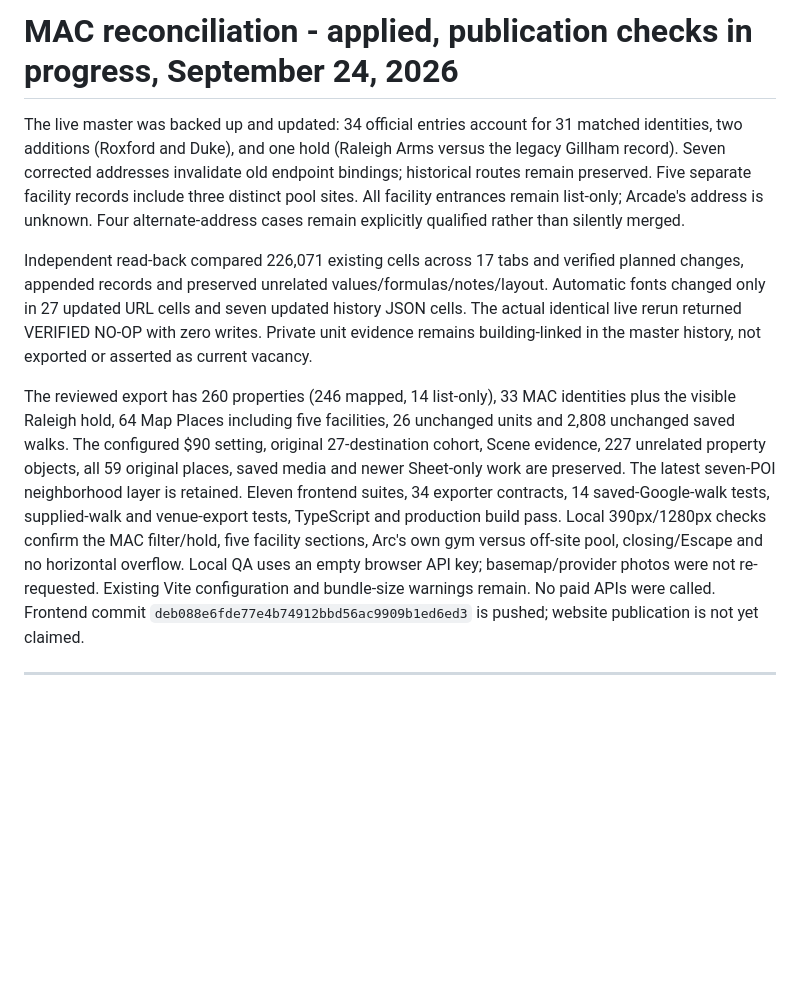
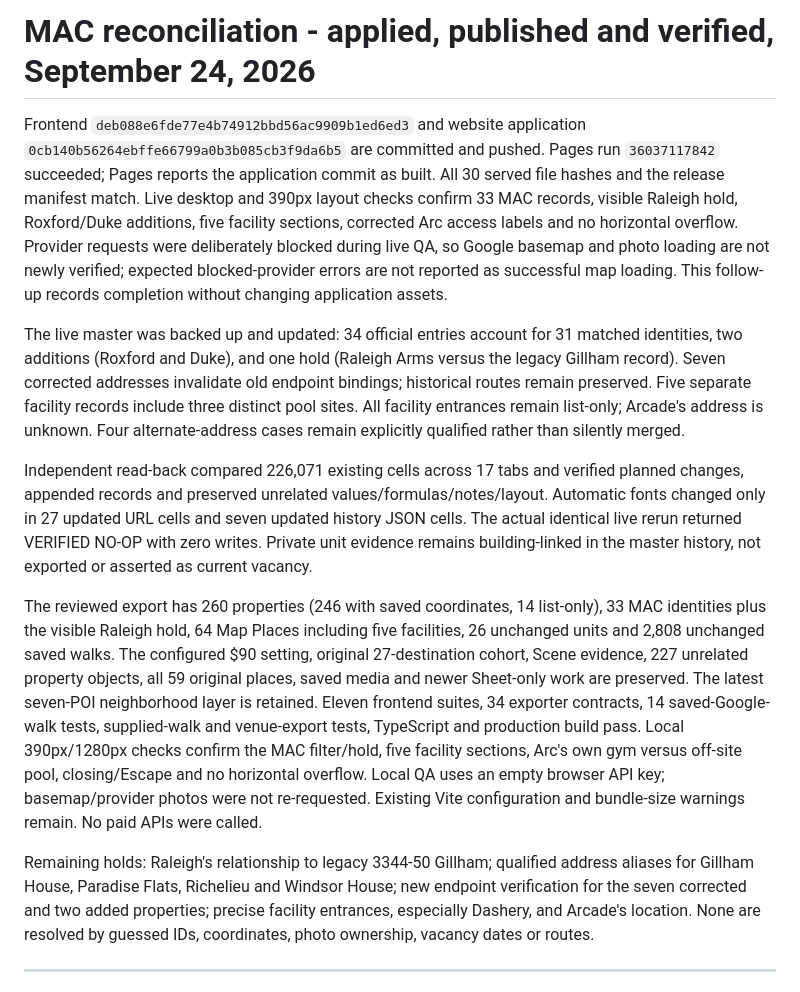
Before and after one commit to itsCLOUDDDDDD/kcmo-apartment-map, a Markdown page: docs/CURRENT-STATUS.md, the part around the change. Drawn GitHub-style; blank space fills up the shorter version.

Commit message:
Record MAC reconciliation live verification

```diff
--- a/docs/CURRENT-STATUS.md
+++ b/docs/CURRENT-STATUS.md
@@ -1,10 +1,14 @@
-# MAC reconciliation - applied, publication checks in progress, September 24, 2026
+# MAC reconciliation - applied, published and verified, September 24, 2026
+
+Frontend `deb088e6fde77e4b74912bbd56ac9909b1ed6ed3` and website application `0cb140b56264ebffe66799a0b3b085cb3f9da6b5` are committed and pushed. Pages run `36037117842` succeeded; Pages reports the application commit as built. All 30 served file hashes and the release manifest match. Live desktop and 390px layout checks confirm 33 MAC records, visible Raleigh hold, Roxford/Duke additions, five facility sections, corrected Arc access labels and no horizontal overflow. Provider requests were deliberately blocked during live QA, so Google basemap and photo loading are not newly verified; expected blocked-provider errors are not reported as successful map loading. This follow-up records completion without changing application assets.
 
 The live master was backed up and updated: 34 official entries account for 31 matched identities, two additions (Roxford and Duke), and one hold (Raleigh Arms versus the legacy Gillham record). Seven corrected addresses invalidate old endpoint bindings; historical routes remain preserved. Five separate facility records include three distinct pool sites. All facility entrances remain list-only; Arcade's address is unknown. Four alternate-address cases remain explicitly qualified rather than silently merged.
 
 Independent read-back compared 226,071 existing cells across 17 tabs and verified planned changes, appended records and preserved unrelated values/formulas/notes/layout. Automatic fonts changed only in 27 updated URL cells and seven updated history JSON cells. The actual identical live rerun returned VERIFIED NO-OP with zero writes. Private unit evidence remains building-linked in the master history, not exported or asserted as current vacancy.
 
-The reviewed export has 260 properties (246 mapped, 14 list-only), 33 MAC identities plus the visible Raleigh hold, 64 Map Places including five facilities, 26 unchanged units and 2,808 unchanged saved walks. The configured $90 setting, original 27-destination cohort, Scene evidence, 227 unrelated property objects, all 59 original places, saved media and newer Sheet-only work are preserved. The latest seven-POI neighborhood layer is retained. Eleven frontend suites, 34 exporter contracts, 14 saved-Google-walk tests, supplied-walk and venue-export tests, TypeScript and production build pass. Local 390px/1280px checks confirm the MAC filter/hold, five facility sections, Arc's own gym versus off-site pool, closing/Escape and no horizontal overflow. Local QA uses an empty browser API key; basemap/provider photos were not re-requested. Existing Vite configuration and bundle-size warnings remain. No paid APIs were called. Frontend commit `deb088e6fde77e4b74912bbd56ac9909b1ed6ed3` is pushed; website publication is not yet claimed.
+The reviewed export has 260 properties (246 with saved coordinates, 14 list-only), 33 MAC identities plus the visible Raleigh hold, 64 Map Places including five facilities, 26 unchanged units and 2,808 unchanged saved walks. The configured $90 setting, original 27-destination cohort, Scene evidence, 227 unrelated property objects, all 59 original places, saved media and newer Sheet-only work are preserved. The latest seven-POI neighborhood layer is retained. Eleven frontend suites, 34 exporter contracts, 14 saved-Google-walk tests, supplied-walk and venue-export tests, TypeScript and production build pass. Local 390px/1280px checks confirm the MAC filter/hold, five facility sections, Arc's own gym versus off-site pool, closing/Escape and no horizontal overflow. Local QA uses an empty browser API key; basemap/provider photos were not re-requested. Existing Vite configuration and bundle-size warnings remain. No paid APIs were called.
+
+Remaining holds: Raleigh's relationship to legacy 3344-50 Gillham; qualified address aliases for Gillham House, Paradise Flats, Richelieu and Windsor House; new endpoint verification for the seven corrected and two added properties; precise facility entrances, especially Dashery, and Arcade's location. None are resolved by guessed IDs, coordinates, photo ownership, vacancy dates or routes.
 
 ---
 
```
